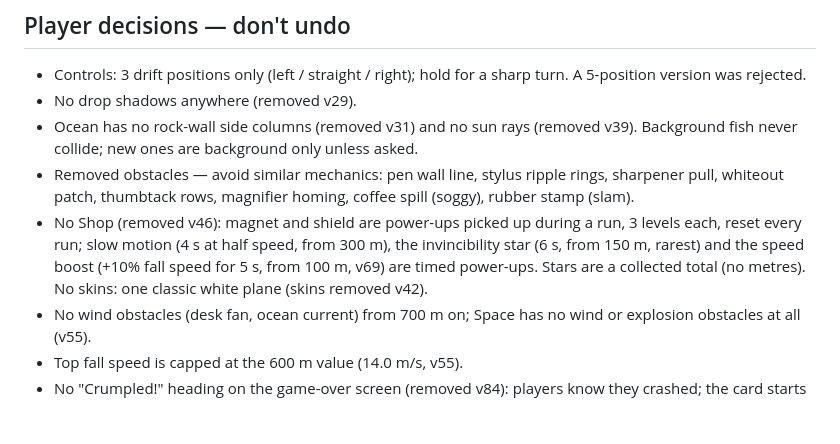
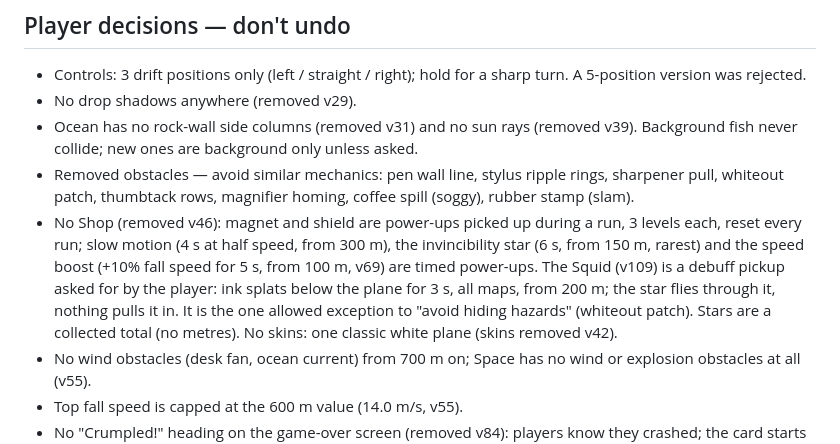
Before and after one commit to vibecoding3/airplane, a Markdown page: CLAUDE.md, the part around the change. Rendered like a GitHub page; blank space fills up the shorter version.

Commit message:
CLAUDE.md: note the Squid debuff as a player decision
Co-Authored-By: Claude Opus 5.5 <noreply@anthropic.com>

```diff
--- a/CLAUDE.md
+++ b/CLAUDE.md
@@ -19,7 +19,7 @@ Tools setup (once): `cd tools && npm install`. Chrome is auto-detected (or set `
 - No drop shadows anywhere (removed v29).
 - Ocean has no rock-wall side columns (removed v31) and no sun rays (removed v39). Background fish never collide; new ones are background only unless asked.
 - Removed obstacles — avoid similar mechanics: pen wall line, stylus ripple rings, sharpener pull, whiteout patch, thumbtack rows, magnifier homing, coffee spill (soggy), rubber stamp (slam).
-- No Shop (removed v46): magnet and shield are power-ups picked up during a run, 3 levels each, reset every run; slow motion (4 s at half speed, from 300 m), the invincibility star (6 s, from 150 m, rarest) and the speed boost (+10% fall speed for 5 s, from 100 m, v69) are timed power-ups. Stars are a collected total (no metres). No skins: one classic white plane (skins removed v42).
+- No Shop (removed v46): magnet and shield are power-ups picked up during a run, 3 levels each, reset every run; slow motion (4 s at half speed, from 300 m), the invincibility star (6 s, from 150 m, rarest) and the speed boost (+10% fall speed for 5 s, from 100 m, v69) are timed power-ups. The Squid (v109) is a debuff pickup asked for by the player: ink splats below the plane for 3 s, all maps, from 200 m; the star flies through it, nothing pulls it in. It is the one allowed exception to "avoid hiding hazards" (whiteout patch). Stars are a collected total (no metres). No skins: one classic white plane (skins removed v42).
 - No wind obstacles (desk fan, ocean current) from 700 m on; Space has no wind or explosion obstacles at all (v55).
 - Top fall speed is capped at the 600 m value (14.0 m/s, v55).
 - No "Crumpled!" heading on the game-over screen (removed v84): players know they crashed; the card starts with the distance.
```
